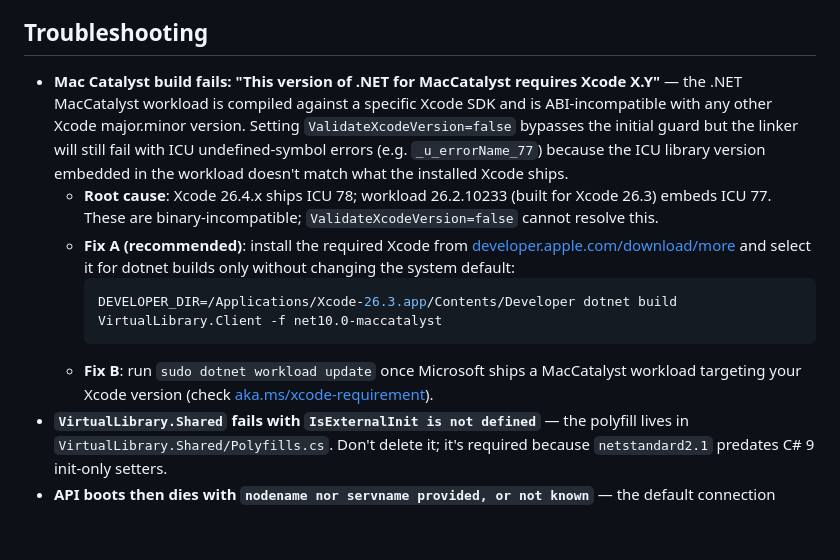
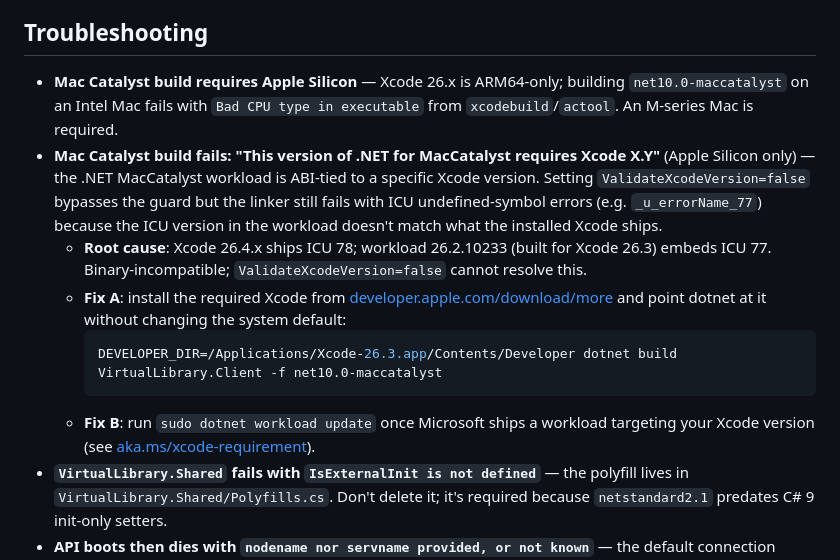
Before and after one commit to tobese/MyVirtualLibrary, a Markdown page: README.md, the part around the change. Drawn GitHub-style; blank space fills up the shorter version.

Commit message:
docs: add Apple Silicon requirement to Mac Catalyst troubleshooting
Xcode 26.x is ARM64-only. Attempting to install and use Xcode 26.3 on an
Intel Mac fails with 'Bad CPU type in executable' from xcodebuild/actool.
net10.0-maccatalyst builds require an M-series Mac.

Also restored system Xcode to 26.4.1 (Xcode-26.3.0.app remains in
/Applications if an Apple Silicon machine needs it via DEVELOPER_DIR).

Co-Authored-By: Oz <oz-agent@warp.dev>

````diff
--- a/README.md
+++ b/README.md
@@ -176,13 +176,14 @@ Catalyst camera access requires two things to be bundled into the signed `.app`:
 
 Both are already wired via the `maccatalyst` PropertyGroup / ItemGroup in `VirtualLibrary.Client.csproj`; no further manifest edits are needed.
 ## Troubleshooting
-- **Mac Catalyst build fails: "This version of .NET for MacCatalyst requires Xcode X.Y"** — the .NET MacCatalyst workload is compiled against a specific Xcode SDK and is ABI-incompatible with any other Xcode major.minor version. Setting `ValidateXcodeVersion=false` bypasses the initial guard but the linker will still fail with ICU undefined-symbol errors (e.g. `_u_errorName_77`) because the ICU library version embedded in the workload doesn't match what the installed Xcode ships.
-  - **Root cause**: Xcode 26.4.x ships ICU 78; workload 26.2.10233 (built for Xcode 26.3) embeds ICU 77. These are binary-incompatible; `ValidateXcodeVersion=false` cannot resolve this.
-  - **Fix A (recommended)**: install the required Xcode from [developer.apple.com/download/more](https://developer.apple.com/download/more) and select it for dotnet builds only without changing the system default:
+- **Mac Catalyst build requires Apple Silicon** — Xcode 26.x is ARM64-only; building `net10.0-maccatalyst` on an Intel Mac fails with `Bad CPU type in executable` from `xcodebuild`/`actool`. An M-series Mac is required.
+- **Mac Catalyst build fails: "This version of .NET for MacCatalyst requires Xcode X.Y"** (Apple Silicon only) — the .NET MacCatalyst workload is ABI-tied to a specific Xcode version. Setting `ValidateXcodeVersion=false` bypasses the guard but the linker still fails with ICU undefined-symbol errors (e.g. `_u_errorName_77`) because the ICU version in the workload doesn't match what the installed Xcode ships.
+  - **Root cause**: Xcode 26.4.x ships ICU 78; workload 26.2.10233 (built for Xcode 26.3) embeds ICU 77. Binary-incompatible; `ValidateXcodeVersion=false` cannot resolve this.
+  - **Fix A**: install the required Xcode from [developer.apple.com/download/more](https://developer.apple.com/download/more) and point dotnet at it without changing the system default:
     ```bash
     DEVELOPER_DIR=/Applications/Xcode-26.3.app/Contents/Developer dotnet build VirtualLibrary.Client -f net10.0-maccatalyst
     ```
-  - **Fix B**: run `sudo dotnet workload update` once Microsoft ships a MacCatalyst workload targeting your Xcode version (check [aka.ms/xcode-requirement](https://aka.ms/xcode-requirement)).
+  - **Fix B**: run `sudo dotnet workload update` once Microsoft ships a workload targeting your Xcode version (see [aka.ms/xcode-requirement](https://aka.ms/xcode-requirement)).
 - **`VirtualLibrary.Shared` fails with `IsExternalInit is not defined`** — the polyfill lives in `VirtualLibrary.Shared/Polyfills.cs`. Don't delete it; it's required because `netstandard2.1` predates C# 9 init-only setters.
 - **API boots then dies with `nodename nor servname provided, or not known`** — the default connection string uses `Host=db` (Docker Compose name). For a native run, override `ConnectionStrings__DefaultConnection` as shown above.
 - **`Microsoft.EntityFrameworkCore.Query[20504]` "loads related collections for more than one collection navigation"** — harmless; tracked as a future optimisation to enable `QuerySplittingBehavior.SplitQuery`.
````
